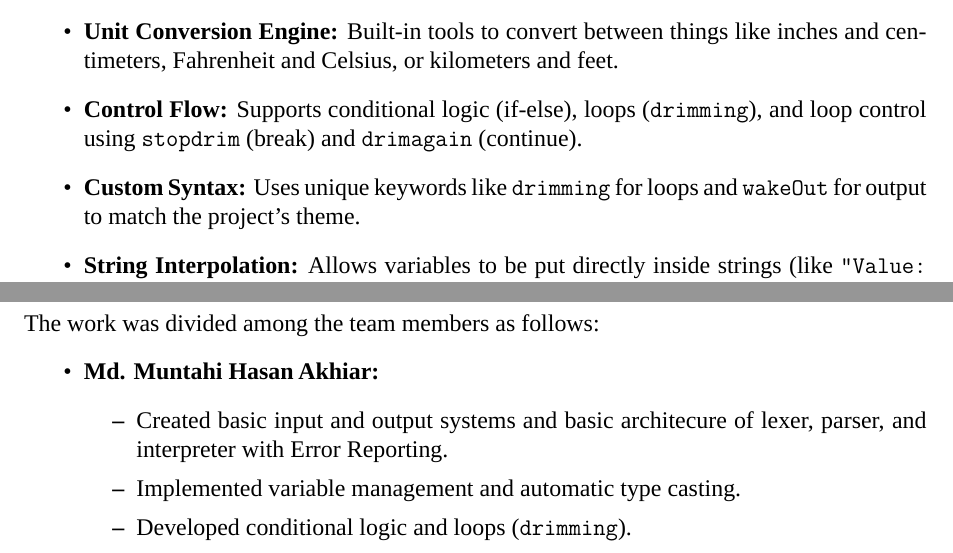
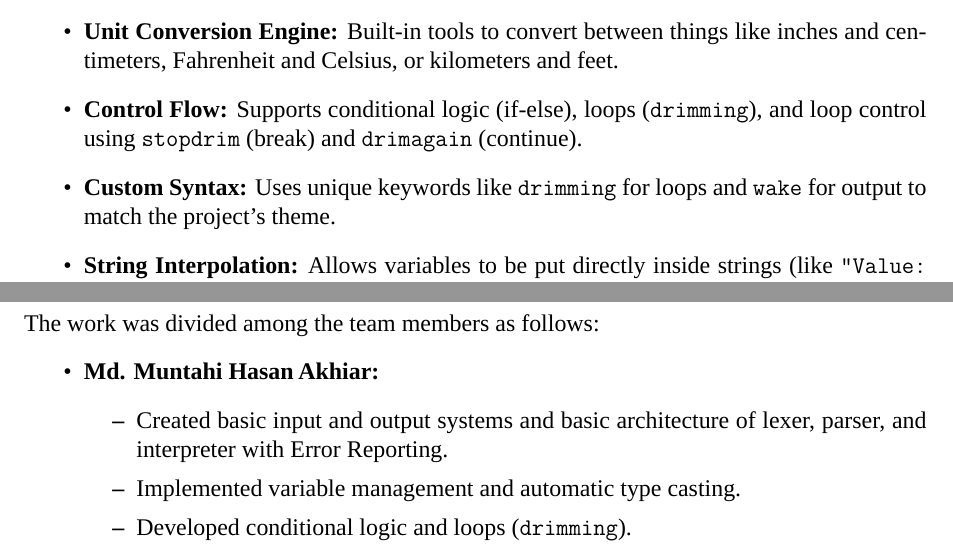
Before and after one commit to hasanakhiar/drim-lang, a LaTeX document (doc/final-report.tex): two parts of pages 4 and 10 of 10, joined at a grey line, cut so that both start at the same text. Compiled offline with LuaLaTeX; a missing font is replaced by an installed copy or a similar font.

Commit message:
Fix: Spelling and inconsistency on Readme.md and final-report

```diff
--- a/doc/final-report.tex
+++ b/doc/final-report.tex
@@ -11,8 +11,7 @@
 \usepackage{fontspec}
 \setmainfont{Times New Roman}
 \usepackage[math-style=ISO]{unicode-math}
-\usepackage[table, xcdraw]{xcolor}
-\usepackage[dvipsnames]{xcolor}
+\usepackage[table, xcdraw, dvipsnames]{xcolor}
 \usepackage{multirow}
 \usepackage[framemethod=TikZ]{mdframed}
 \usepackage{enumerate}
@@ -121,7 +120,7 @@ The following features were implemented:
     \item \textbf{Built-in Physics Functions:} Direct support for formulas like mass-energy ($E=mc^2$), force ($F=ma$), and more.
     \item \textbf{Unit Conversion Engine:} Built-in tools to convert between things like inches and centimeters, Fahrenheit and Celsius, or kilometers and feet.
     \item \textbf{Control Flow:} Supports conditional logic (if-else), loops (\texttt{drimming}), and loop control using \texttt{stopdrim} (break) and \texttt{drimagain} (continue).
-    \item \textbf{Custom Syntax:} Uses unique keywords like \texttt{drimming} for loops and \texttt{wakeOut} for output to match the project's theme.
+    \item \textbf{Custom Syntax:} Uses unique keywords like \texttt{drimming} for loops and \texttt{wake} for output to match the project's theme.
     \item \textbf{String Interpolation:} Allows variables to be put directly inside strings (like \texttt{"Value: \{x\}"}) for easier printing.
     \item \textbf{Error Reporting:} Provides clear error messages with exact locations when something goes wrong in the code.
     \item \textbf{Commenting System:} Supports single-line comments using \texttt{//}.
@@ -201,7 +200,7 @@ The work was divided among the team members as follows:
 \begin{itemize}
     \item \textbf{Md. Muntahi Hasan Akhiar:}
     \begin{itemize}
-        \item Created basic input and output systems and basic architecure of lexer, parser, and interpreter with Error Reporting.
+        \item Created basic input and output systems and basic architecture of lexer, parser, and interpreter with Error Reporting.
         \item Implemented variable management and automatic type casting.
         \item Developed conditional logic and loops (\texttt{drimming}).
         \item Added support for arrays and multi-assignment syntax.
```
Also changed, not shown: README.md, doc/final-report.pdf, doc/final-report.tex (2 more changed lines).
